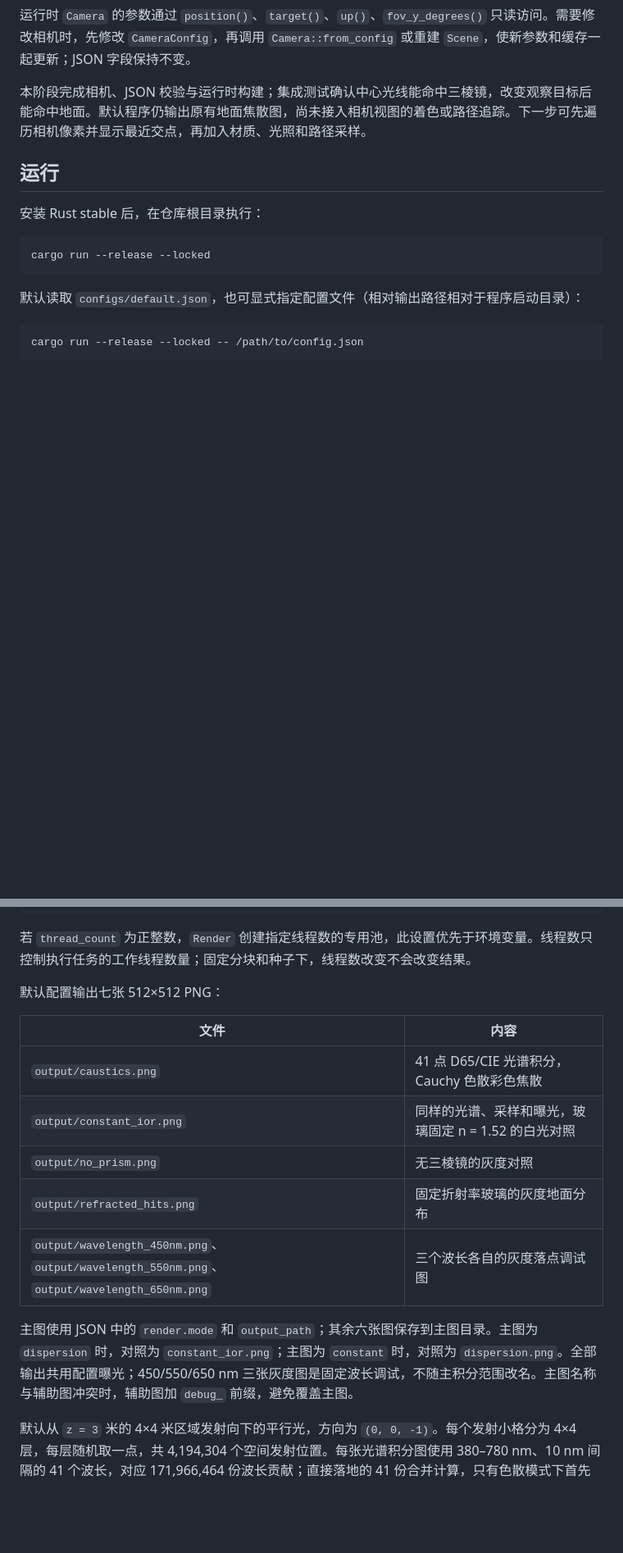
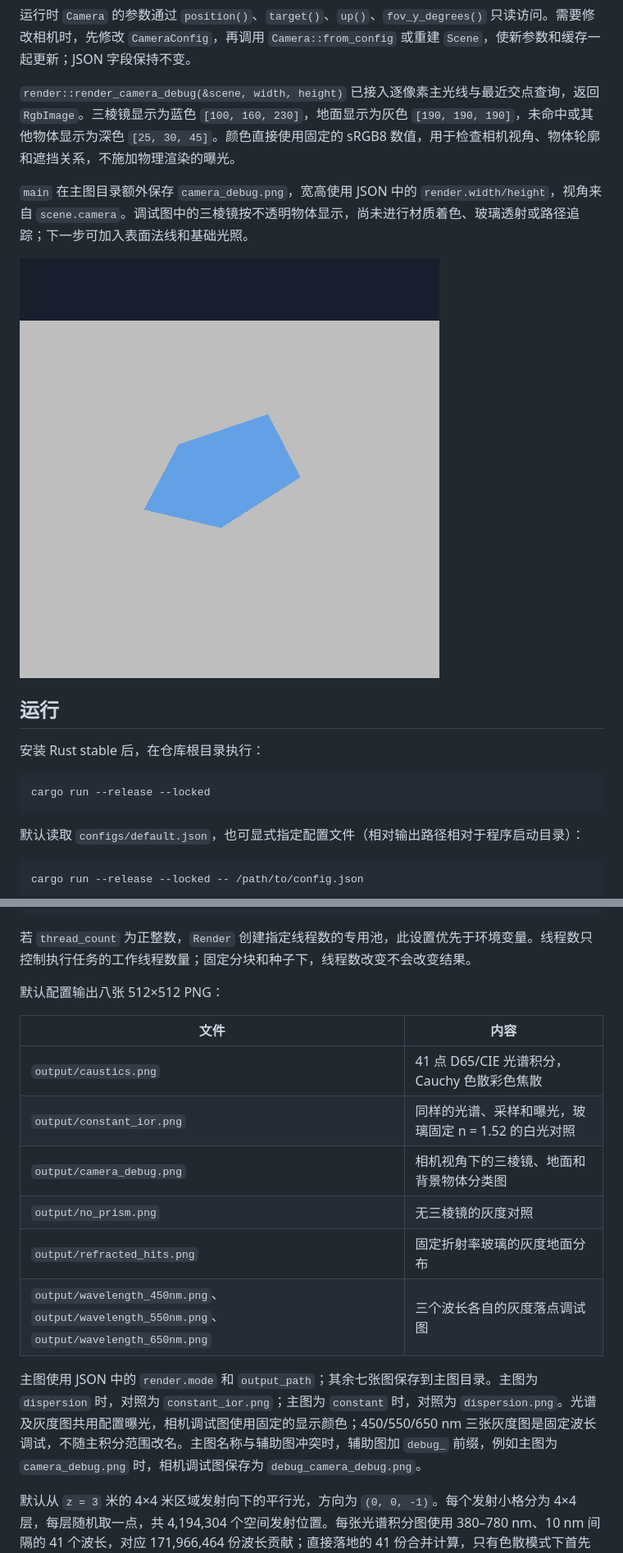
Before and after one commit to woel0721/spectral-caustics, a Markdown page: README.md, 2 parts joined by grey strips. Shown at 82% size. GitHub-like rendering; pictures changed too: output/camera_debug.png (added); blank space fills up the shorter version.

```diff
--- a/README.md
+++ b/README.md
@@ -200,7 +200,11 @@ let hit = scene.intersect(&ray);
 
 运行时 `Camera` 的参数通过 `position()`、`target()`、`up()`、`fov_y_degrees()` 只读访问。需要修改相机时，先修改 `CameraConfig`，再调用 `Camera::from_config` 或重建 `Scene`，使新参数和缓存一起更新；JSON 字段保持不变。
 
-本阶段完成相机、JSON 校验与运行时构建；集成测试确认中心光线能命中三棱镜，改变观察目标后能命中地面。默认程序仍输出原有地面焦散图，尚未接入相机视图的着色或路径追踪。下一步可先遍历相机像素并显示最近交点，再加入材质、光照和路径采样。
+`render::render_camera_debug(&scene, width, height)` 已接入逐像素主光线与最近交点查询，返回 `RgbImage`。三棱镜显示为蓝色 `[100, 160, 230]`，地面显示为灰色 `[190, 190, 190]`，未命中或其他物体显示为深色 `[25, 30, 45]`。颜色直接使用固定的 sRGB8 数值，用于检查相机视角、物体轮廓和遮挡关系，不施加物理渲染的曝光。
+
+`main` 在主图目录额外保存 `camera_debug.png`，宽高使用 JSON 中的 `render.width/height`，视角来自 `scene.camera`。调试图中的三棱镜按不透明物体显示，尚未进行材质着色、玻璃透射或路径追踪；下一步可加入表面法线和基础光照。
+
+![相机视角的三棱镜和地面调试图](output/camera_debug.png)
 
 ## 运行
 
@@ -224,17 +228,18 @@ RAYON_NUM_THREADS=4 cargo run --release --locked
 
 若 `thread_count` 为正整数，`Render` 创建指定线程数的专用池，此设置优先于环境变量。线程数只控制执行任务的工作线程数量；固定分块和种子下，线程数改变不会改变结果。
 
-默认配置输出七张 512×512 PNG：
+默认配置输出八张 512×512 PNG：
 
 | 文件 | 内容 |
 | --- | --- |
 | `output/caustics.png` | 41 点 D65/CIE 光谱积分，Cauchy 色散彩色焦散 |
 | `output/constant_ior.png` | 同样的光谱、采样和曝光，玻璃固定 n = 1.52 的白光对照 |
+| `output/camera_debug.png` | 相机视角下的三棱镜、地面和背景物体分类图 |
 | `output/no_prism.png` | 无三棱镜的灰度对照 |
 | `output/refracted_hits.png` | 固定折射率玻璃的灰度地面分布 |
 | `output/wavelength_450nm.png`、`output/wavelength_550nm.png`、`output/wavelength_650nm.png` | 三个波长各自的灰度落点调试图 |
 
-主图使用 JSON 中的 `render.mode` 和 `output_path`；其余六张图保存到主图目录。主图为 `dispersion` 时，对照为 `constant_ior.png`；主图为 `constant` 时，对照为 `dispersion.png`。全部输出共用配置曝光；450/550/650 nm 三张灰度图是固定波长调试，不随主积分范围改名。主图名称与辅助图冲突时，辅助图加 `debug_` 前缀，避免覆盖主图。
+主图使用 JSON 中的 `render.mode` 和 `output_path`；其余七张图保存到主图目录。主图为 `dispersion` 时，对照为 `constant_ior.png`；主图为 `constant` 时，对照为 `dispersion.png`。光谱及灰度图共用配置曝光，相机调试图使用固定的显示颜色；450/550/650 nm 三张灰度图是固定波长调试，不随主积分范围改名。主图名称与辅助图冲突时，辅助图加 `debug_` 前缀，例如主图为 `camera_debug.png` 时，相机调试图保存为 `debug_camera_debug.png`。
 
 默认从 `z = 3` 米的 4×4 米区域发射向下的平行光，方向为 `(0, 0, -1)`。每个发射小格分为 4×4 层，每层随机取一点，共 4,194,304 个空间发射位置。每张光谱积分图使用 380–780 nm、10 nm 间隔的 41 个波长，对应 171,966,464 份波长贡献；直接落地的 41 份合并计算，只有色散模式下首先命中三棱镜的光线才执行 41 条折射路径，固定模式每个位置始终最多追踪一条路径。两个端点的积分宽度为 5 nm，其余为 10 nm。两种折射率模式都重新从种子 42 开始，逐张渲染并保存。
 
```
Also changed, not shown: other parts of README.md (+3 -3 lines), ROADMAP.md (+9 -1 lines), 4 other files.
